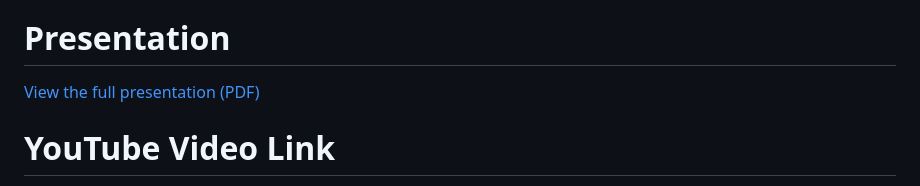
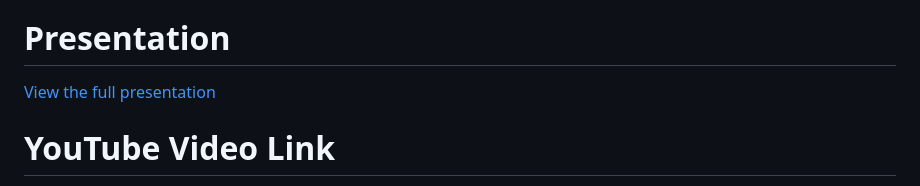
Before and after one commit to GraceBerrill/LogiSyn, a Markdown page: README.md, the part around the change. Rendered like a GitHub page.

Commit message:
Change presentation format link from PDF to PPTX
Updated presentation link from PDF to PPTX format.

```diff
--- a/README.md
+++ b/README.md
@@ -170,7 +170,7 @@ That's where LogiSyn comes in. We built a system that keeps track of all incomin
 - [AI Declaration](#ai-declaration)
 
 # Presentation
-[View the full presentation (PDF)](Images/LogiSyn_Expo_Presentation.pdf)
+[View the full presentation](Images/LogiSyn_Expo_Presentation.pptx)
 
 # YouTube Video Link
 
```
